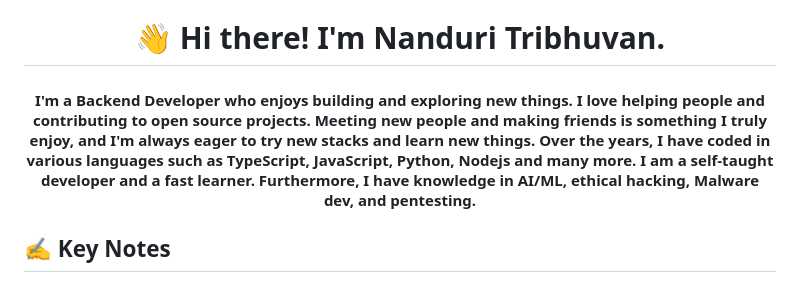
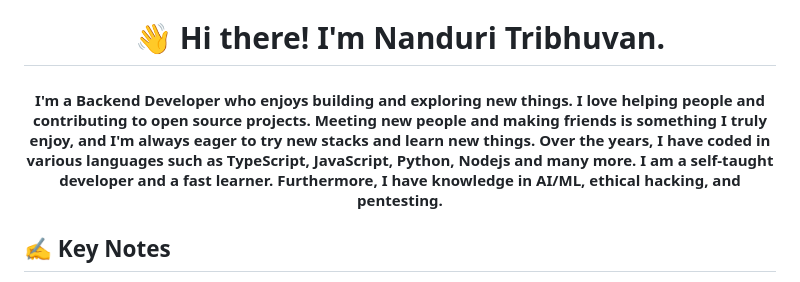
Before and after one commit to NanduriTribhuvan/nanduritribhuvan, a Markdown page: README.md, the part around the change. GitHub-like rendering.

```diff
--- a/README.md
+++ b/README.md
@@ -1,5 +1,5 @@
 <h1 align="center">👋 Hi there! I'm Nanduri Tribhuvan.</h1>
-<h4 align="center">I'm a Backend Developer who enjoys building and exploring new things. I love helping people and contributing to open source projects. Meeting new people and making friends is something I truly enjoy, and I'm always eager to try new stacks and learn new things. Over the years, I have coded in various languages such as TypeScript, JavaScript, Python, Nodejs and many more. I am a self-taught developer and a fast learner. Furthermore, I have knowledge in AI/ML, ethical hacking, Malware dev, and pentesting.</h4>
+<h4 align="center">I'm a Backend Developer who enjoys building and exploring new things. I love helping people and contributing to open source projects. Meeting new people and making friends is something I truly enjoy, and I'm always eager to try new stacks and learn new things. Over the years, I have coded in various languages such as TypeScript, JavaScript, Python, Nodejs and many more. I am a self-taught developer and a fast learner. Furthermore, I have knowledge in AI/ML, ethical hacking, and pentesting.</h4>
 
 ## ✍ Key Notes
 
```
